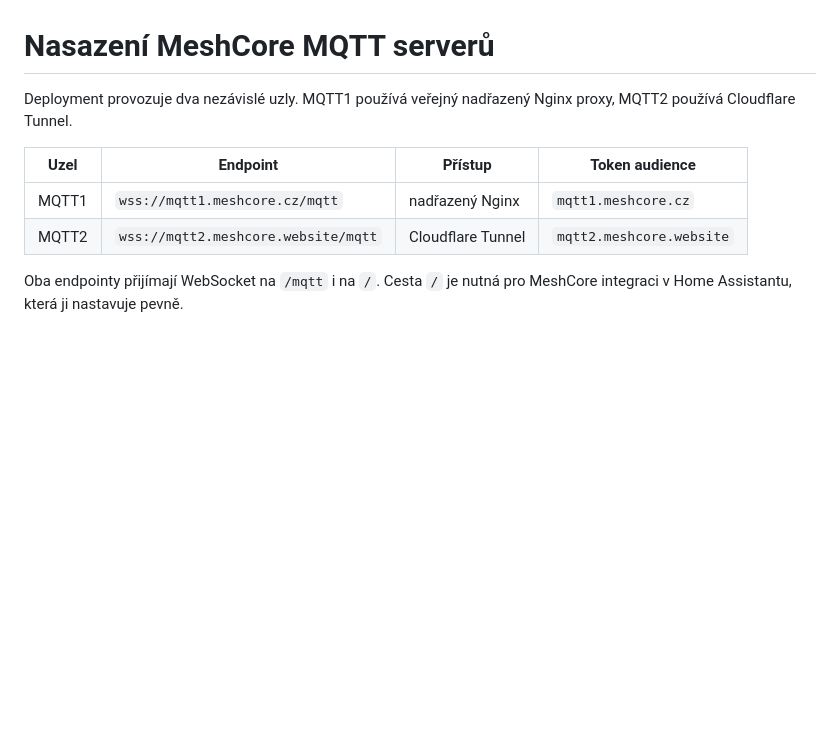
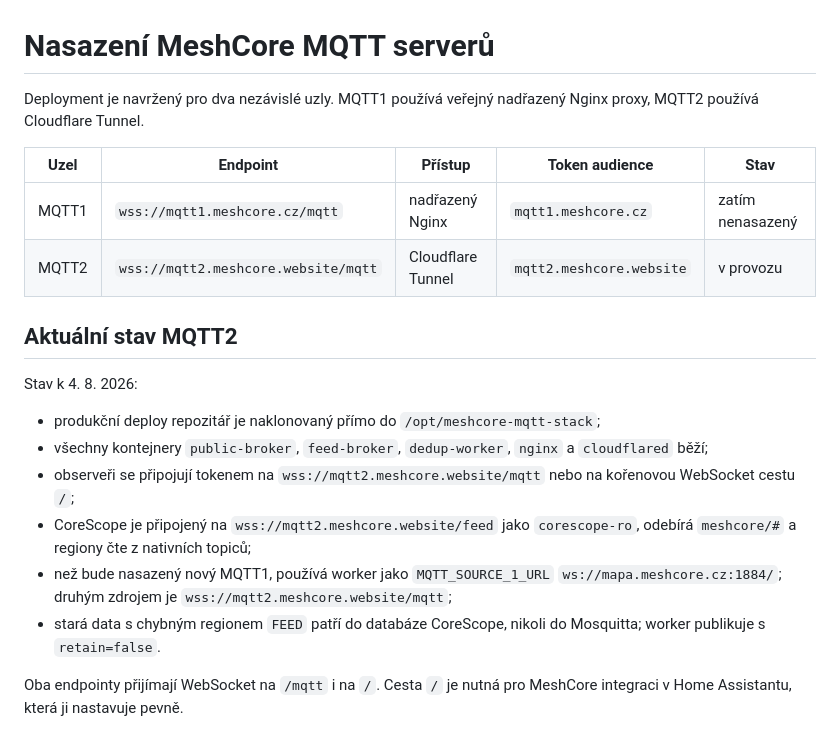
Before and after one commit to wamidev/mqtt1-meshcore-deploy, a Markdown page: README.md, the part around one of its changes. Rendered like a GitHub page; blank space fills up the shorter version.

```diff
--- a/README.md
+++ b/README.md
@@ -1,12 +1,30 @@
 # Nasazení MeshCore MQTT serverů
 
-Deployment provozuje dva nezávislé uzly. MQTT1 používá veřejný nadřazený Nginx
-proxy, MQTT2 používá Cloudflare Tunnel.
+Deployment je navržený pro dva nezávislé uzly. MQTT1 používá veřejný nadřazený
+Nginx proxy, MQTT2 používá Cloudflare Tunnel.
 
-| Uzel | Endpoint | Přístup | Token audience |
-|---|---|---|---|
-| MQTT1 | `wss://mqtt1.meshcore.cz/mqtt` | nadřazený Nginx | `mqtt1.meshcore.cz` |
-| MQTT2 | `wss://mqtt2.meshcore.website/mqtt` | Cloudflare Tunnel | `mqtt2.meshcore.website` |
+| Uzel | Endpoint | Přístup | Token audience | Stav |
+|---|---|---|---|---|
+| MQTT1 | `wss://mqtt1.meshcore.cz/mqtt` | nadřazený Nginx | `mqtt1.meshcore.cz` | zatím nenasazený |
+| MQTT2 | `wss://mqtt2.meshcore.website/mqtt` | Cloudflare Tunnel | `mqtt2.meshcore.website` | v provozu |
+
+## Aktuální stav MQTT2
+
+Stav k 4. 8. 2026:
+
+- produkční deploy repozitář je naklonovaný přímo do
+  `/opt/meshcore-mqtt-stack`;
+- všechny kontejnery `public-broker`, `feed-broker`, `dedup-worker`, `nginx` a
+  `cloudflared` běží;
+- observeři se připojují tokenem na `wss://mqtt2.meshcore.website/mqtt` nebo na
+  kořenovou WebSocket cestu `/`;
+- CoreScope je připojený na `wss://mqtt2.meshcore.website/feed` jako
+  `corescope-ro`, odebírá `meshcore/#` a regiony čte z nativních topiců;
+- než bude nasazený nový MQTT1, používá worker jako `MQTT_SOURCE_1_URL`
+  `ws://mapa.meshcore.cz:1884/`; druhým zdrojem je
+  `wss://mqtt2.meshcore.website/mqtt`;
+- stará data s chybným regionem `FEED` patří do databáze CoreScope, nikoli do
+  Mosquitta; worker publikuje s `retain=false`.
 
 Oba endpointy přijímají WebSocket na `/mqtt` i na `/`. Cesta `/` je nutná pro
 MeshCore integraci v Home Assistantu, která ji nastavuje pevně.
```
Also changed, not shown: other parts of README.md (+26 -14 lines).
